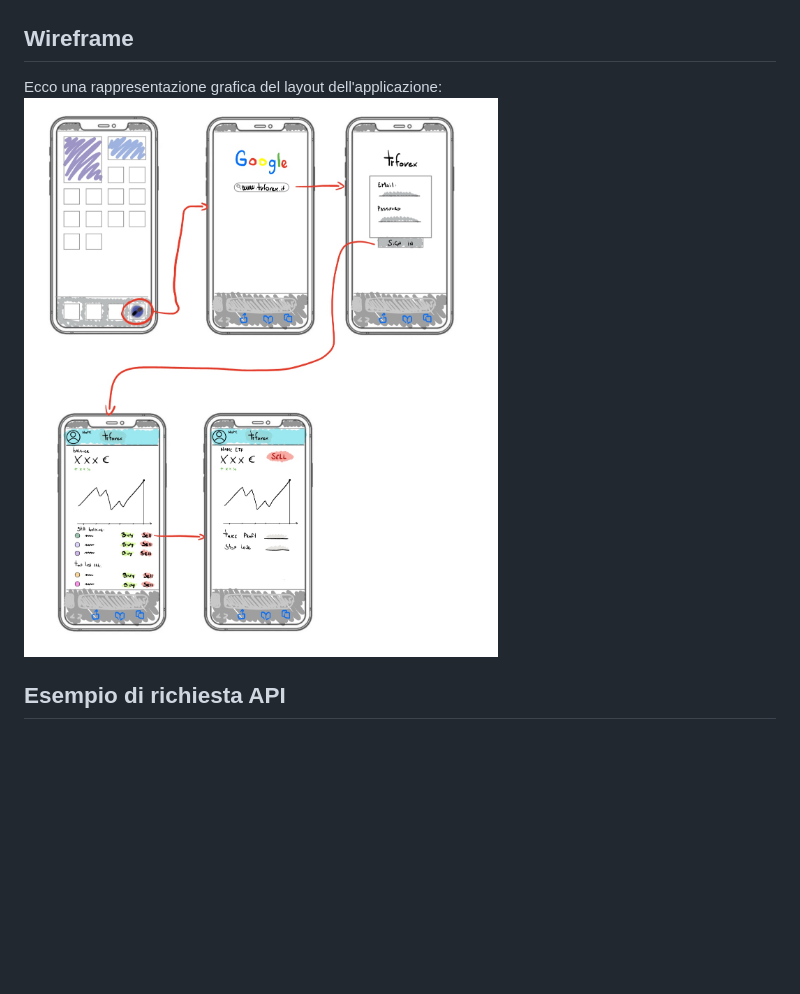
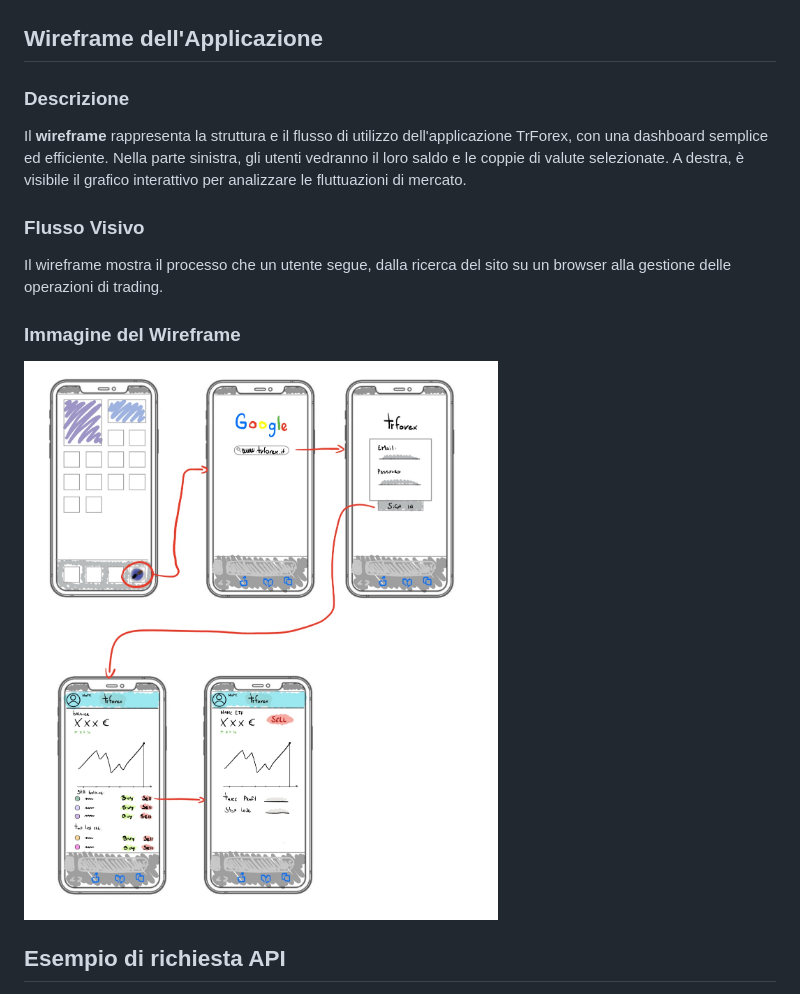
Before and after one commit to LorenzoSavi/TrForex, a Markdown page: README.md, the part around the change. Drawn GitHub-style; blank space fills up the shorter version.

```diff
--- a/README.md
+++ b/README.md
@@ -48,9 +48,16 @@ permettono anche di aprire conti reali, supportati da istituzioni bancarie e con
 
 ![Diagramma UML](img/uml.png)
 
-## Wireframe
-Ecco una rappresentazione grafica del layout dell'applicazione:
-![Diagramma UML](img/DesingAppImage.jpg)
+## Wireframe dell'Applicazione
+
+### Descrizione
+Il **wireframe** rappresenta la struttura e il flusso di utilizzo dell'applicazione TrForex, con una dashboard semplice ed efficiente. Nella parte sinistra, gli utenti vedranno il loro saldo e le coppie di valute selezionate. A destra, è visibile il grafico interattivo per analizzare le fluttuazioni di mercato.
+
+### Flusso Visivo
+Il wireframe mostra il processo che un utente segue, dalla ricerca del sito su un browser alla gestione delle operazioni di trading.
+
+### Immagine del Wireframe
+![Wireframe TrForex](img/DesingAppImage.jpg)
 
 ## Esempio di richiesta API
 
```
